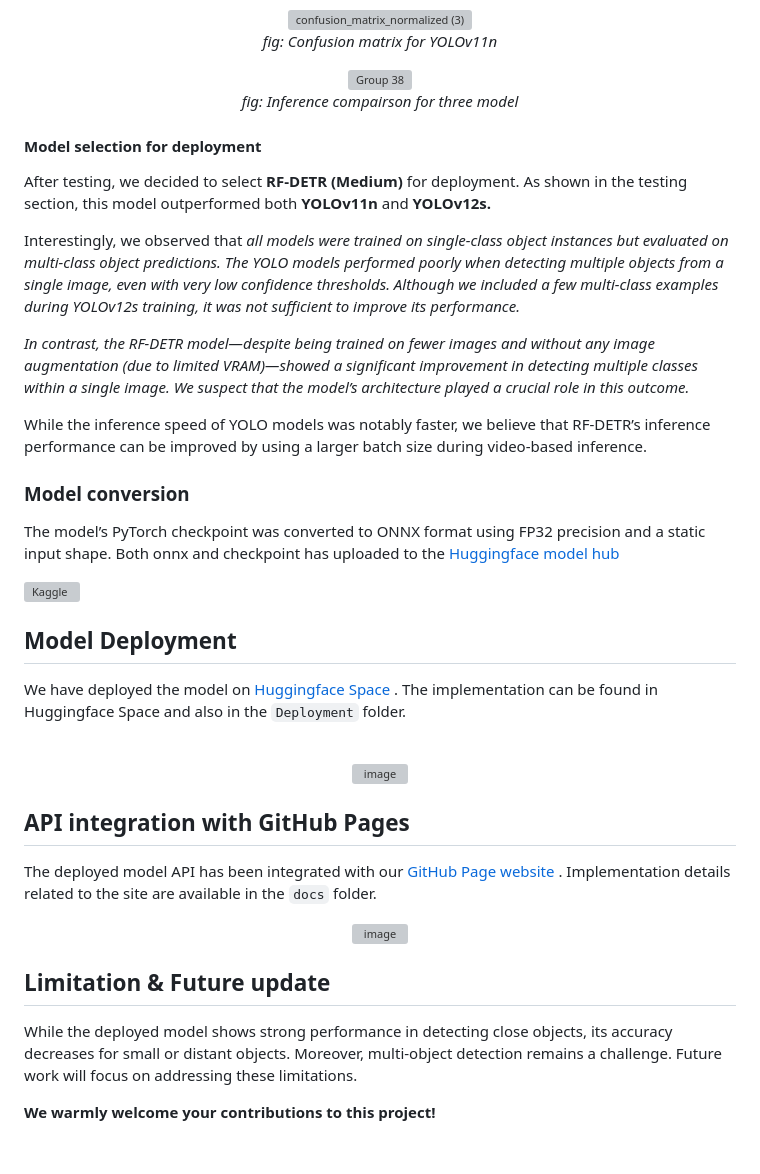
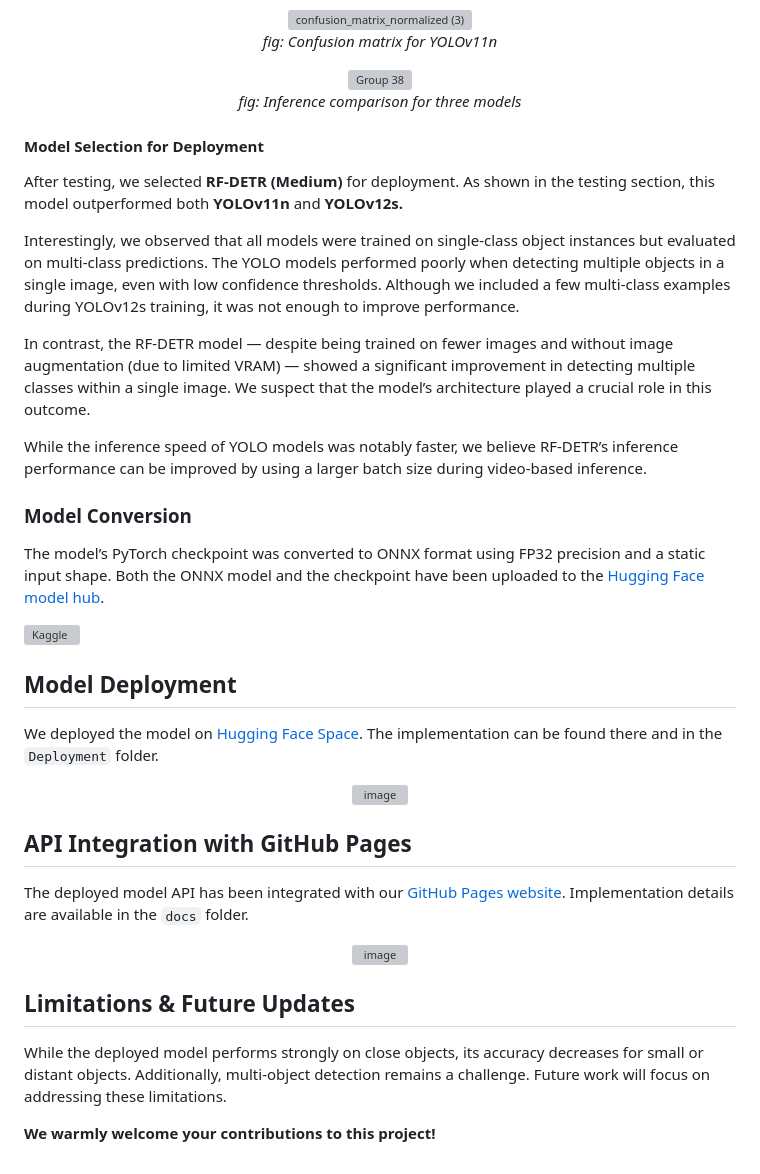
Before and after one commit to HasnatHridoy/construction-safety-detection, a Markdown page: README.md, the part around the change printed below. GitHub-like rendering; grey boxes are pictures that could not be loaded.

```diff
--- a/README.md
+++ b/README.md
@@ -234,34 +218,31 @@ The comparison of all models, based on performance on our testing dataset, is pr
 
 <img width="75%" alt="Group 38" src="https://github.com/user-attachments/assets/8c63be2a-484d-4418-83d3-13f2a4c8c9be" />
 
-*fig: Inference compairson for three model*
-
+*fig: Inference comparison for three models*
 
 </div>
 
+#### Model Selection for Deployment
 
-#### Model selection for deployment
+After testing, we selected **RF-DETR (Medium)** for deployment. As shown in the testing section, this model outperformed both **YOLOv11n** and **YOLOv12s.**
 
-After testing, we decided to select **RF-DETR (Medium)** for deployment. As shown in the testing section, this model outperformed both **YOLOv11n** and **YOLOv12s.**
+Interestingly, we observed that all models were trained on single-class object instances but evaluated on multi-class predictions. The YOLO models performed poorly when detecting multiple objects in a single image, even with low confidence thresholds. Although we included a few multi-class examples during YOLOv12s training, it was not enough to improve performance.
 
-Interestingly, we observed that *all models were trained on single-class object instances but evaluated on multi-class object predictions. The YOLO models performed poorly when detecting multiple objects from a single image, even with very low confidence thresholds. Although we included a few multi-class examples during YOLOv12s training, it was not sufficient to improve its performance.*
+In contrast, the RF-DETR model — despite being trained on fewer images and without image augmentation (due to limited VRAM) — showed a significant improvement in detecting multiple classes within a single image. We suspect that the model’s architecture played a crucial role in this outcome.
 
-*In contrast, the RF-DETR model—despite being trained on fewer images and without any image augmentation (due to limited VRAM)—showed a significant improvement in detecting multiple classes within a single image. We suspect that the model’s architecture played a crucial role in this outcome.*
+While the inference speed of YOLO models was notably faster, we believe RF-DETR’s inference performance can be improved by using a larger batch size during video-based inference.
 
-While the inference speed of YOLO models was notably faster, we believe that RF-DETR’s inference performance can be improved by using a larger batch size during video-based inference.
-
-### Model conversion
+### Model Conversion
 
 The model’s PyTorch checkpoint was converted to ONNX format using FP32 precision and a static input shape.
-Both onnx and checkpoint has uploaded to the <a href="https://huggingface.co/hasnatz/v-safe-rf-detr">Huggingface model hub</a>
+Both the ONNX model and the checkpoint have been uploaded to the <a href="https://huggingface.co/hasnatz/v-safe-rf-detr">Hugging Face model hub</a>.
 
 [![Kaggle](https://kaggle.com/static/images/open-in-kaggle.svg)](https://kaggle.com/kernels/welcome?src=https://github.com/HasnatHridoy/construction-safety-detection/blob/main/Notebooks/Model%20export/conversion-to-onnx-and-export-to-huggingface.ipynb)
 
 ## Model Deployment
 
-We have deployed the model on <a href='https://huggingface.co/spaces/hasnatz/v-safe-demo'> Huggingface Space </a>. The implementation can be found in Huggingface Space and also in the `Deployment` folder.
-
-<br>
+We deployed the model on <a href='https://huggingface.co/spaces/hasnatz/v-safe-demo'>Hugging Face Space</a>.
+The implementation can be found there and in the `Deployment` folder.
 
 <div align='center'>
 
@@ -269,9 +250,10 @@ We have deployed the model on <a href='https://huggingface.co/spaces/hasnatz/v-s
 
 </div>
 
-## API integration with GitHub Pages
+## API Integration with GitHub Pages
 
-The deployed model API has been integrated with our <a href='https://hasnathridoy.github.io/construction-safety-detection/'> GitHub Page website </a>. Implementation details related to the site are available in the `docs` folder.
+The deployed model API has been integrated with our <a href='https://hasnathridoy.github.io/construction-safety-detection/'>GitHub Pages website</a>.
+Implementation details are available in the `docs` folder.
 
 <div align='center'>
 
@@ -279,9 +261,8 @@ The deployed model API has been integrated with our <a href='https://hasnathrido
 
 </div>
 
+## Limitations & Future Updates
 
-## Limitation & Future update
-
-While the deployed model shows strong performance in detecting close objects, its accuracy decreases for small or distant objects. Moreover, multi-object detection remains a challenge. Future work will focus on addressing these limitations.
+While the deployed model performs strongly on close objects, its accuracy decreases for small or distant objects. Additionally, multi-object detection remains a challenge. Future work will focus on addressing these limitations.
 
 **We warmly welcome your contributions to this project!**
```
Also changed, not shown: other parts of README.md (+65 -81 lines).
